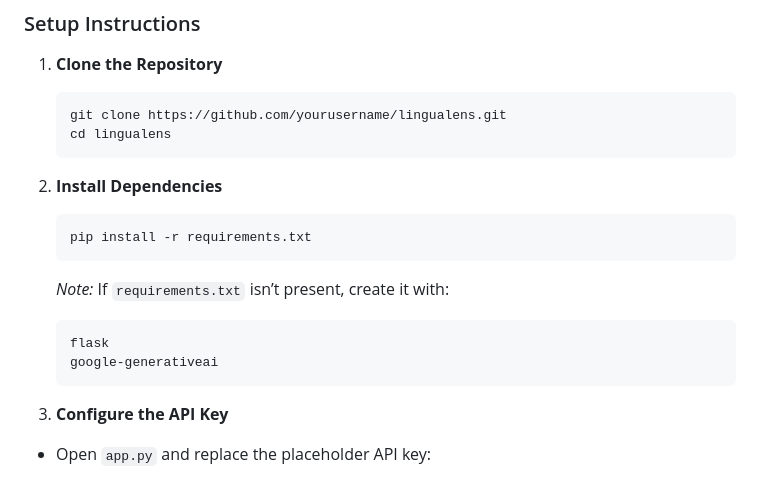
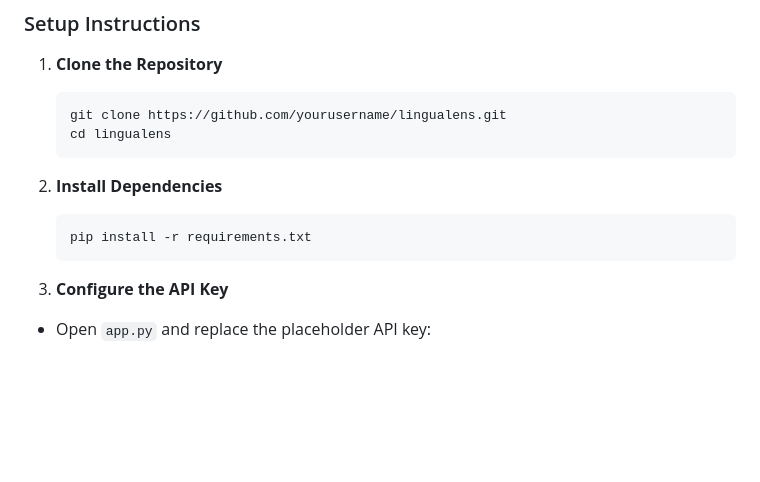
Before and after one commit to al1starych/lingualens, a Markdown page: README.md, the part around the change. Drawn GitHub-style; blank space fills up the shorter version.

````diff
--- a/README.md
+++ b/README.md
@@ -48,11 +48,6 @@ Developed by Vera F. Birkenbihl, the Birkenbihl Method focuses on "decoding" for
 2. **Install Dependencies**
    ```bash
    pip install -r requirements.txt
-   ```
-   *Note:* If `requirements.txt` isn’t present, create it with:
-   ```
-   flask
-   google-generativeai
    ```
 
 3. **Configure the API Key**
````
